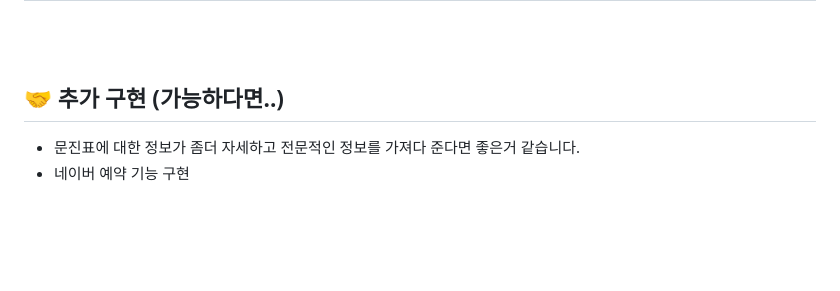
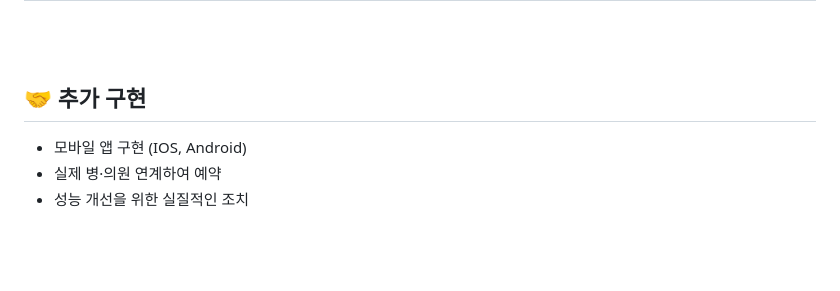
Before and after one commit to Estsoft-Udon/ClassicJeans, a Markdown page: README.md, the part around the change. Rendered like a GitHub page.

Commit message:
docs : Update README

```diff
--- a/README.md
+++ b/README.md
@@ -543,10 +543,11 @@ sequenceDiagram
 <br>
 <br>
 
-## 🤝 추가 구현 (가능하다면..)
+## 🤝 추가 구현
 
-- 문진표에 대한 정보가 좀더 자세하고 전문적인 정보를 가져다 준다면 좋은거 같습니다.
-- 네이버 예약 기능 구현
+- 모바일 앱 구현 (IOS, Android)
+- 실제 병·의원 연계하여 예약
+- 성능 개선을 위한 실질적인 조치
 
 <br>
 <br>
```
